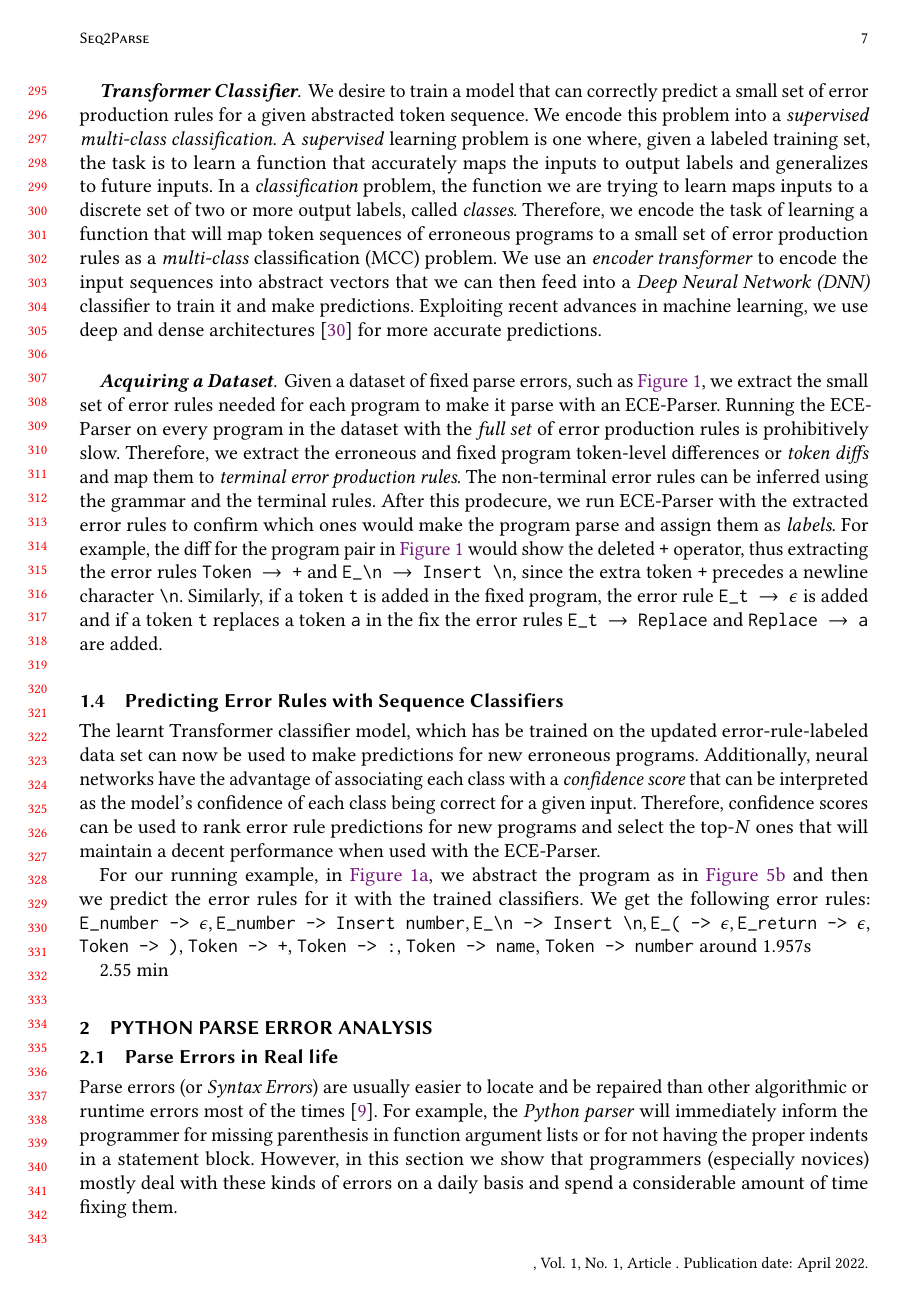
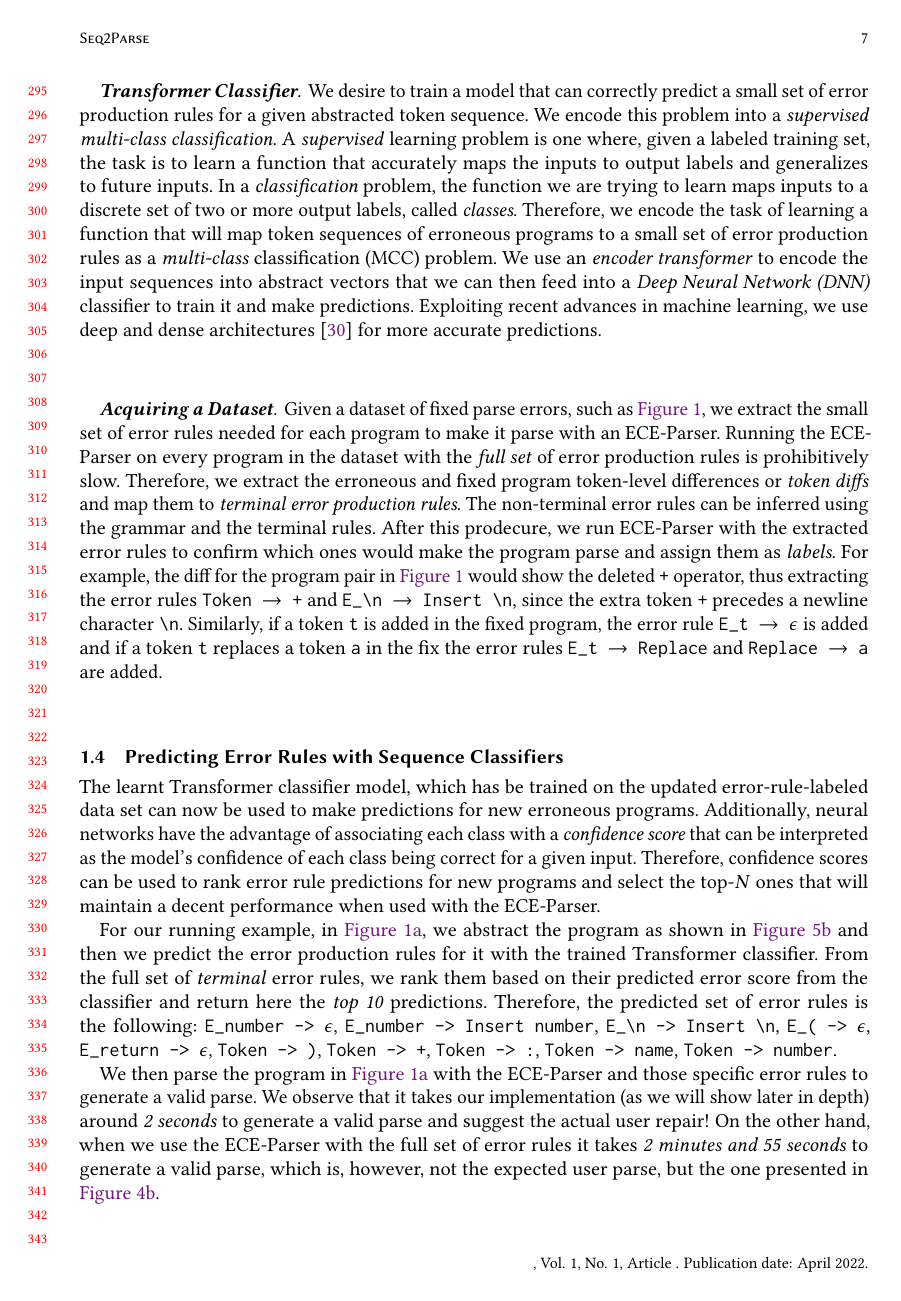
Before and after one commit to gsakkas/seq2parse, a LaTeX paper (paper/oopsla22-submission/main.tex, which reads paper/oopsla22-submission/overview.tex): page 7 of 22 before the commit and page 7 of 23 after it. Compiled offline with pdfLaTeX.

Commit message:
Updated overview - predictions

```diff
--- a/paper/oopsla22-submission/overview.tex
+++ b/paper/oopsla22-submission/overview.tex
@@ -570,13 +570,22 @@ and select the top-$N$ ones that will maintain a decent performance when used
 with the ECE-Parser.
 
 For our running example, in \autoref{fig:bad-prog}, we abstract the program as
-in \autoref{fig:abstract-prog-seq} and then we predict the error rules for it
-with the trained classifiers. We get the following error rules:
+shown in \autoref{fig:abstract-prog-seq} and then we predict the error
+production rules for it with the trained Transformer classifier. From the full
+set of \emph{terminal} error rules, we rank them based on their predicted error
+score from the classifier and return here the \emph{top 10} predictions.
+Therefore, the predicted set of error rules is the following:
 %
 |E_number -> $\epsilon$|, |E_number -> Insert number|, |E_\n -> Insert \n|,
 %
-|E_( -> $\epsilon$|, |E_return -> $\epsilon$|, |Token -> )|, |Token -> +|,
+|E_( -> $\epsilon$|,\linebreak |E_return -> $\epsilon$|, |Token -> )|,
 %
-|Token -> :|, |Token -> name|, |Token -> number| around 1.957s
+|Token -> +|, |Token -> :|, |Token -> name|, |Token -> number|.
 
-2.55 min
+We then parse the program in \autoref{fig:bad-prog} with the ECE-Parser and
+those specific error rules to generate a valid parse. We observe that it takes
+our implementation (as we will show later in depth) around \emph{2 seconds} to
+generate a valid parse and suggest the actual user repair! On the other hand,
+when we use the ECE-Parser with the full set of error rules it takes \emph{2
+minutes and 55 seconds} to generate a valid parse, which is, however, not the
+expected user parse, but the one presented in \autoref{fig:adding-partial}.
```
